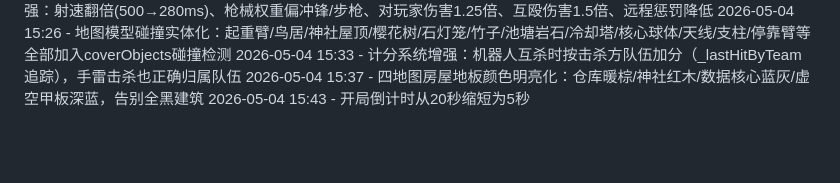
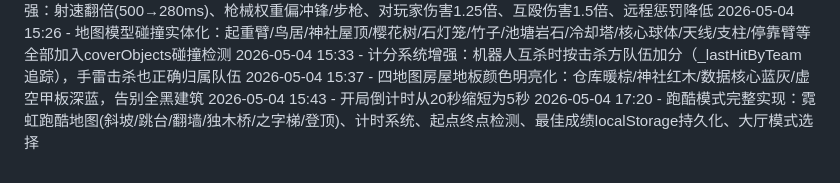
Before and after one commit to ssli525-ai/cyber-fps, a Markdown page: PROGRESS.md, the part around the change. GitHub-like rendering; blank space fills up the shorter version.

Commit message:
docs: 更新进度 - 跑酷模式

```diff
--- a/PROGRESS.md
+++ b/PROGRESS.md
@@ -30,3 +30,4 @@
 2026-05-04 15:33 - 计分系统增强：机器人互杀时按击杀方队伍加分（_lastHitByTeam追踪），手雷击杀也正确归属队伍
 2026-05-04 15:37 - 四地图房屋地板颜色明亮化：仓库暖棕/神社红木/数据核心蓝灰/虚空甲板深蓝，告别全黑建筑
 2026-05-04 15:43 - 开局倒计时从20秒缩短为5秒
+2026-05-04 17:20 - 跑酷模式完整实现：霓虹跑酷地图(斜坡/跳台/翻墙/独木桥/之字梯/登顶)、计时系统、起点终点检测、最佳成绩localStorage持久化、大厅模式选择
```
